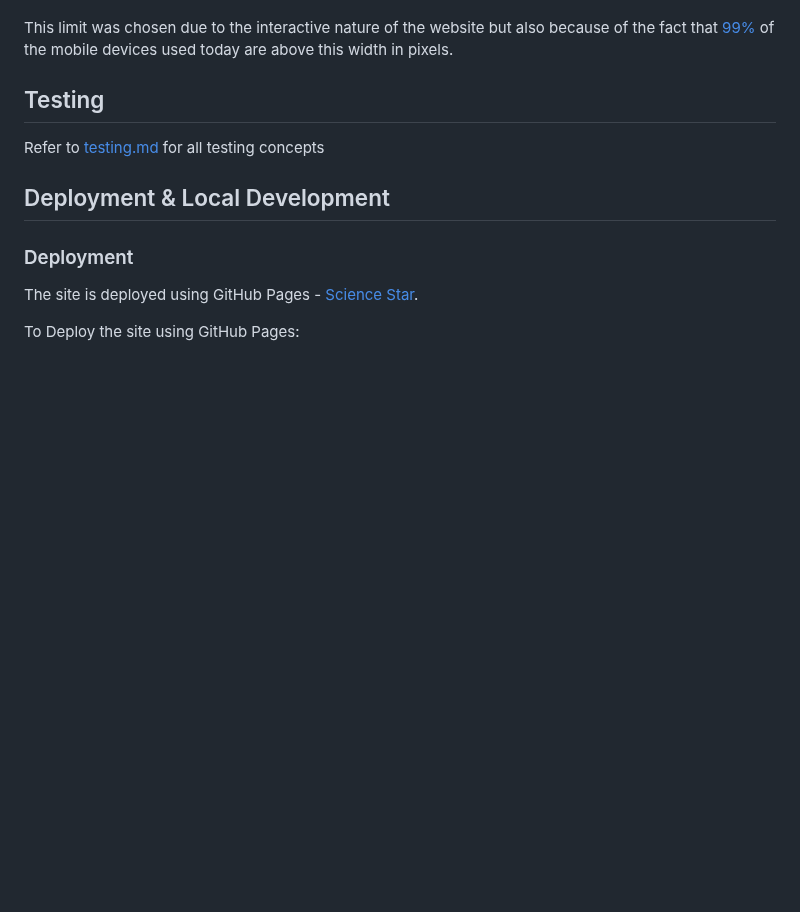
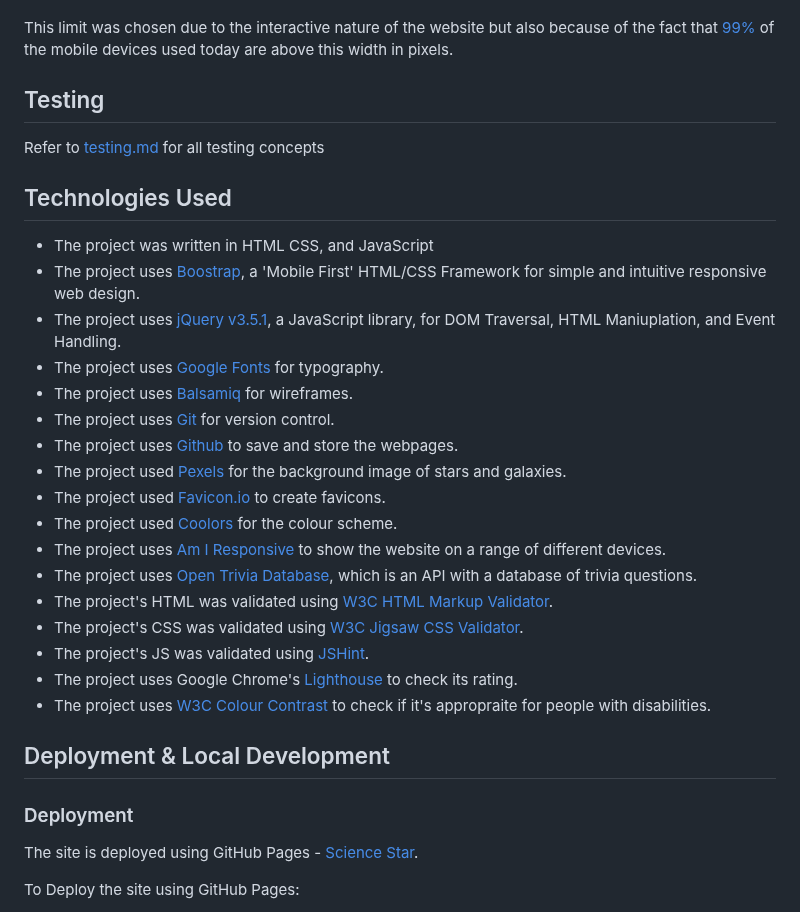
Before and after one commit to tomes2000/Maths-Master-CI, a Markdown page: README.MD, the part around the change. Drawn GitHub-style; blank space fills up the shorter version.

Commit message:
adding links to the technologies used

```diff
--- a/README.MD
+++ b/README.MD
@@ -162,6 +162,26 @@ This limit was chosen due to the interactive nature of the website but also beca
 
 Refer to [testing.md](testing.md) for all testing concepts
 
+## Technologies Used
+
+- The project was written in HTML CSS, and JavaScript
+- The project uses [Boostrap](https://getbootstrap.com/), a 'Mobile First' HTML/CSS Framework for simple and intuitive responsive web design.
+- The project uses [jQuery v3.5.1](https://jquery.com/), a JavaScript library, for DOM Traversal, HTML Maniuplation, and Event Handling.
+- The project uses [Google Fonts](https://fonts.google.com/) for typography.
+- The project uses [Balsamiq](https://balsamiq.com/wireframes/?gad=1&gclid=Cj0KCQjwmZejBhC_ARIsAGhCqndPI12y2NlcUilg4QbxrbG_SdIM5FziMaayvPc7orFH_GWHSFVbsc0aAnJwEALw_wcB) for wireframes.
+- The project uses [Git](https://git-scm.com/) for version control.
+- The project uses [Github](https://github.com/) to save and store the webpages.
+- The project used [Pexels](https://www.pexels.com/) for the background image of stars and galaxies.
+- The project used [Favicon.io](https://favicon.io/) to create favicons.
+- The project used [Coolors](https://coolors.co/) for the colour scheme.
+- The project uses [Am I Responsive](https://ui.dev/amiresponsive) to show the website on a range of different devices.
+- The project uses [Open Trivia Database](https://opentdb.com/), which is an API with a database of trivia questions.
+- The project's HTML was validated using [W3C HTML Markup Validator](https://validator.w3.org/).
+- The project's CSS was validated using [W3C Jigsaw CSS Validator](https://jigsaw.w3.org/css-validator/).
+- The project's JS was validated using [JSHint](https://jshint.com/).
+- The project uses Google Chrome's [Lighthouse](https://chrome.google.com/webstore/detail/lighthouse/blipmdconlkpinefehnmjammfjpmpbjk) to check its rating.
+- The project uses [W3C Colour Contrast](https://www.w3.org/TR/UNDERSTANDING-WCAG20/visual-audio-contrast-contrast.html) to check if it's appropraite for people with disabilities.
+
 ## Deployment & Local Development
 
 ### Deployment
```
